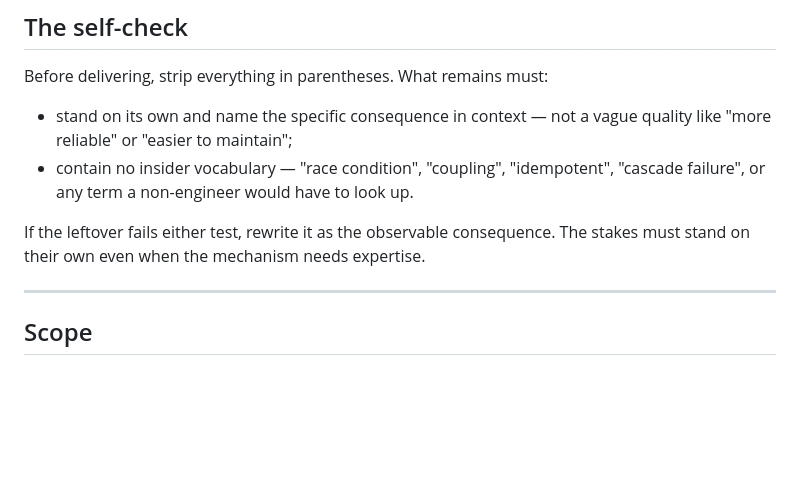
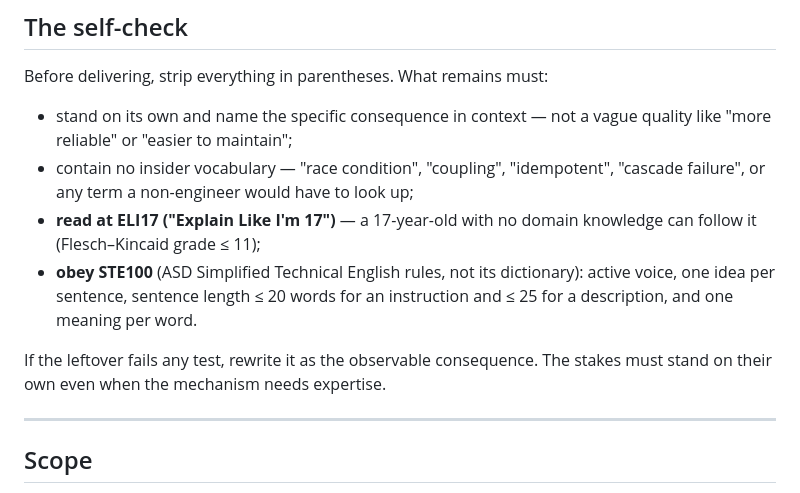
Before and after one commit to user538295/claude_goodies, a Markdown page: skills/plain-language/SKILL.md, the part around the change. Drawn GitHub-style; blank space fills up the shorter version.

Commit message:
docs(plain-language): add ELI17 and STE100 readability tests
## Plain-statement readability bar

The plain-statement checklist previously tested only for insider
vocabulary and vague qualities. Two failure modes slipped through:
sentences that were jargon-free but still too dense to follow, and
compound sentences packing several ideas at once. Adding named,
checkable readability standards closes that gap.

- New checklist item: **ELI17** — a 17-year-old with no domain
  knowledge can follow the statement (Flesch–Kincaid grade ≤ 11)
- New checklist item: **STE100** (ASD Simplified Technical English
  rules, not its dictionary) — active voice, one idea per sentence,
  ≤ 20 words for an instruction and ≤ 25 for a description, one
  meaning per word
- Convert the preceding bullet's terminal period to a semicolon so
  the list reads as one continuous set of tests
- Widen the failure clause from "either test" to "any test" now that
  there are more than two

```diff
--- a/skills/plain-language/SKILL.md
+++ b/skills/plain-language/SKILL.md
@@ -50,9 +50,11 @@ When the point is non-technical and has no underlying mechanism, the plain state
 Before delivering, strip everything in parentheses. What remains must:
 
 - stand on its own and name the specific consequence in context — not a vague quality like "more reliable" or "easier to maintain";
-- contain no insider vocabulary — "race condition", "coupling", "idempotent", "cascade failure", or any term a non-engineer would have to look up.
+- contain no insider vocabulary — "race condition", "coupling", "idempotent", "cascade failure", or any term a non-engineer would have to look up;
+- **read at ELI17 ("Explain Like I'm 17")** — a 17-year-old with no domain knowledge can follow it (Flesch–Kincaid grade ≤ 11);
+- **obey STE100** (ASD Simplified Technical English rules, not its dictionary): active voice, one idea per sentence, sentence length ≤ 20 words for an instruction and ≤ 25 for a description, and one meaning per word.
 
-If the leftover fails either test, rewrite it as the observable consequence. The stakes must stand on their own even when the mechanism needs expertise.
+If the leftover fails any test, rewrite it as the observable consequence. The stakes must stand on their own even when the mechanism needs expertise.
 
 ---
 
```
